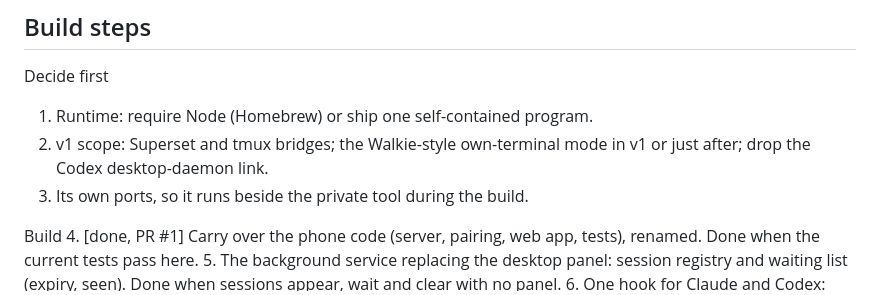
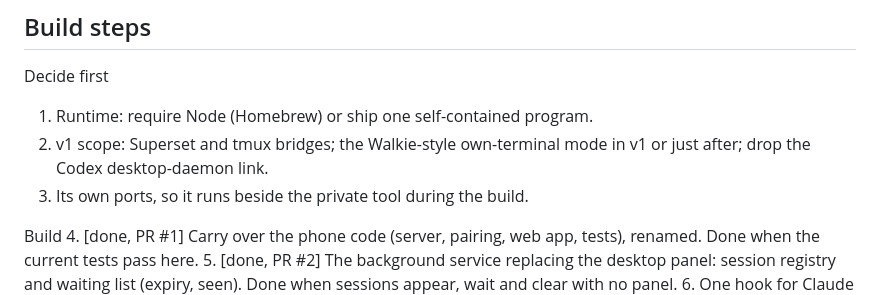
Before and after one commit to airpocket-sh/airpocket, a Markdown page: docs/PLAN.md, the part around the change. Drawn GitHub-style.

```diff
--- a/docs/PLAN.md
+++ b/docs/PLAN.md
@@ -57,7 +57,7 @@ Decide first
 Build
 4. [done, PR #1] Carry over the phone code (server, pairing, web app, tests), renamed. Done
    when the current tests pass here.
-5. The background service replacing the desktop panel: session registry and
+5. [done, PR #2] The background service replacing the desktop panel: session registry and
    waiting list (expiry, seen). Done when sessions appear, wait and clear with
    no panel.
 6. One hook for Claude and Codex: start, prompt, finished, question, end,
```
Also changed, not shown: AGENTS.md (+28 -8 lines).
